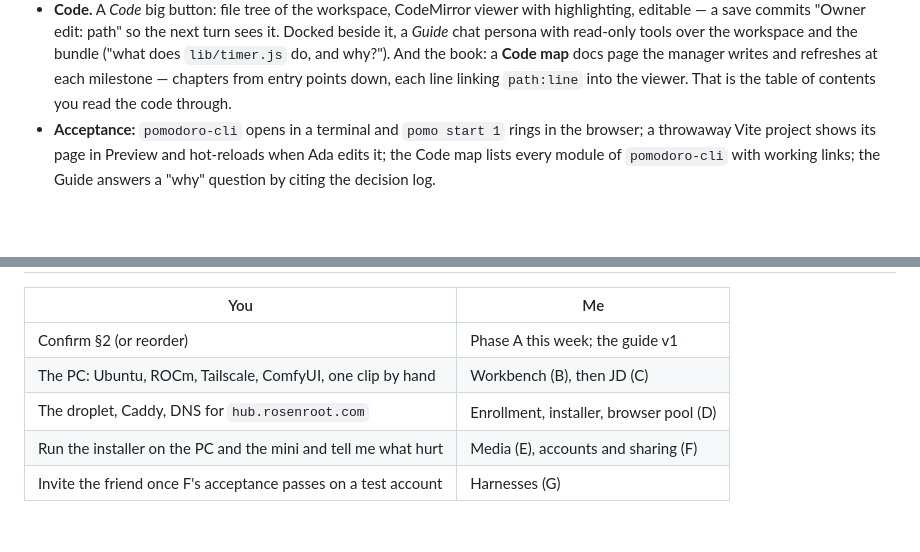
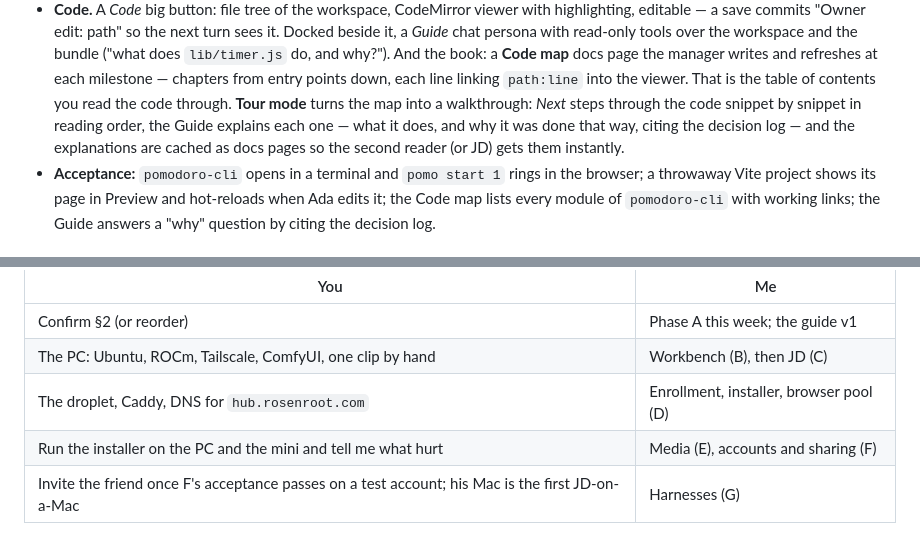
Before and after one commit to giopelagalli/AgentHub, a Markdown page: docs/plan-agenthub-v2.md, 2 parts joined by grey strips. Rendered like a GitHub page; blank space fills up the shorter version.

```diff
--- a/docs/plan-agenthub-v2.md
+++ b/docs/plan-agenthub-v2.md
@@ -100,6 +105,10 @@ my estimates of focused work; "you" items are installs, keys, and decisions.
   `lib/timer.js` do, and why?"). And the book: a **Code map** docs page the manager writes and
   refreshes at each milestone — chapters from entry points down, each line linking
   `path:line` into the viewer. That is the table of contents you read the code through.
+  **Tour mode** turns the map into a walkthrough: *Next* steps through the code snippet by
+  snippet in reading order, the Guide explains each one — what it does, and why it was done
+  that way, citing the decision log — and the explanations are cached as docs pages so the
+  second reader (or JD) gets them instantly.
 - **Acceptance:** `pomodoro-cli` opens in a terminal and `pomo start 1` rings in the browser;
   a throwaway Vite project shows its page in Preview and hot-reloads when Ada edits it; the Code
   map lists every module of `pomodoro-cli` with working links; the Guide answers a "why" question
@@ -214,4 +234,4 @@ JD page in the UI. The droplet + Caddy + `hub.rosenroot.com` is your afternoon (
 | The PC: Ubuntu, ROCm, Tailscale, ComfyUI, one clip by hand | Workbench (B), then JD (C) |
 | The droplet, Caddy, DNS for `hub.rosenroot.com` | Enrollment, installer, browser pool (D) |
 | Run the installer on the PC and the mini and tell me what hurt | Media (E), accounts and sharing (F) |
-| Invite the friend once F's acceptance passes on a test account | Harnesses (G) |
+| Invite the friend once F's acceptance passes on a test account; his Mac is the first JD-on-a-Mac | Harnesses (G) |
```
Also changed, not shown: other parts of docs/plan-agenthub-v2.md (+22 -6 lines), docs/guide.md (added, +262 -0 lines).
